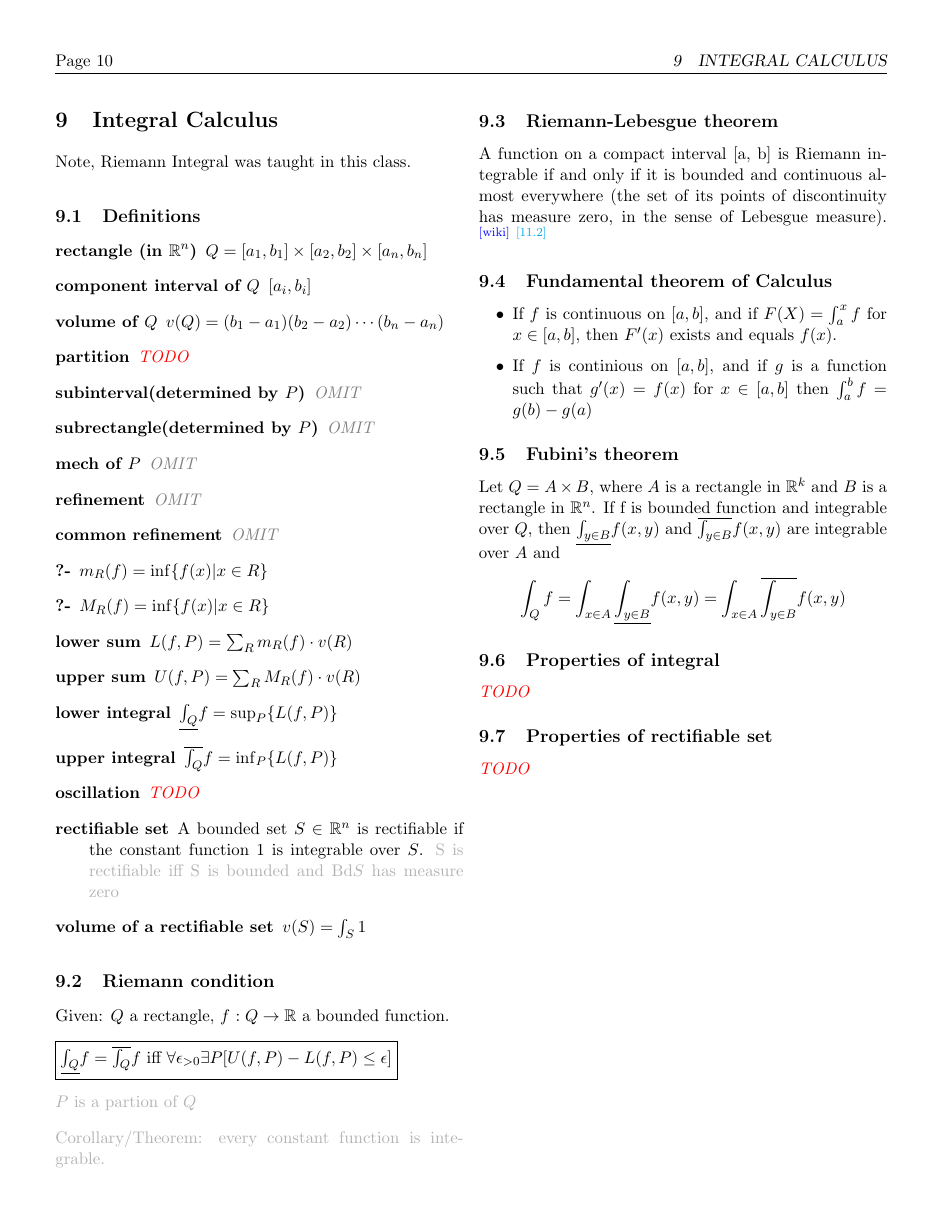
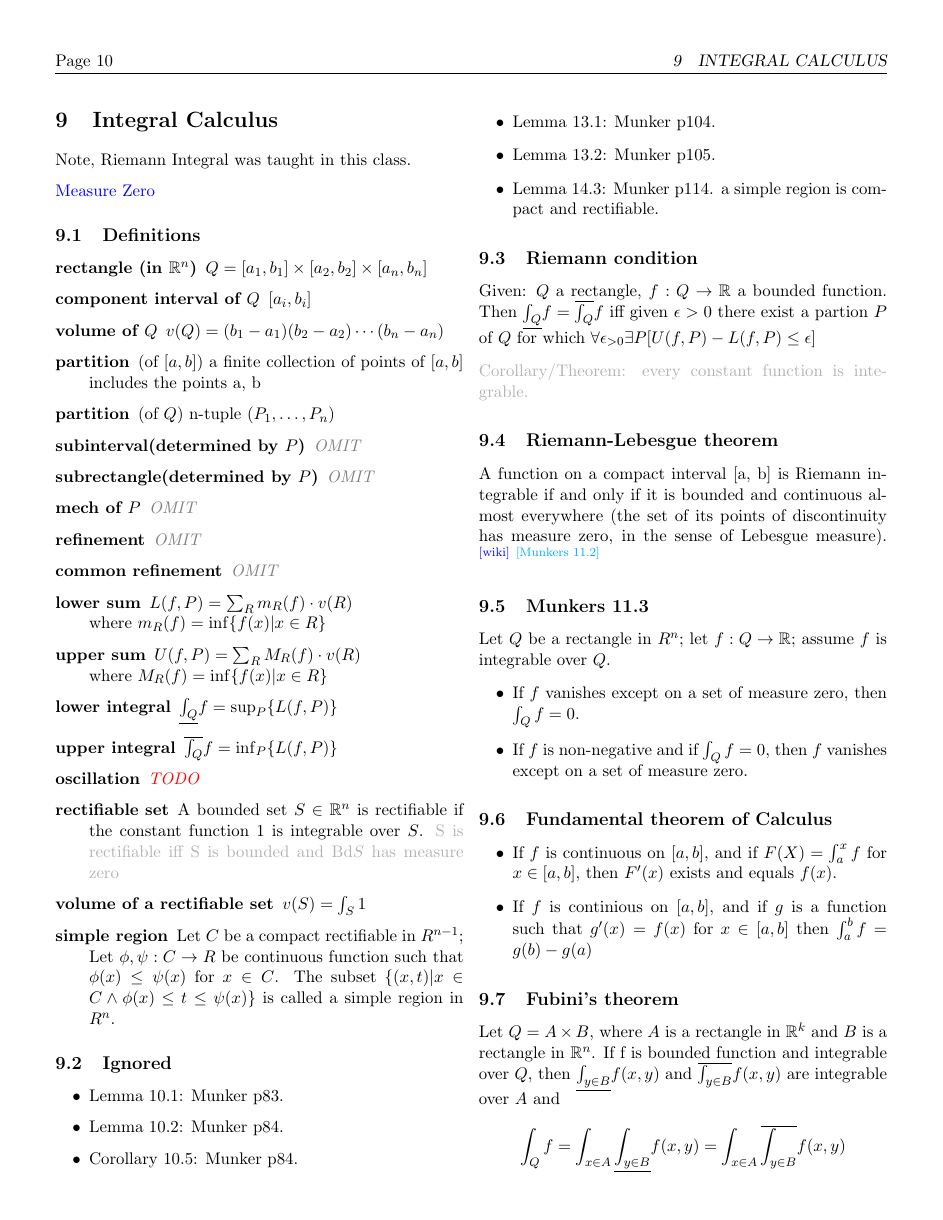
Before and after one commit to hysw/MAT257, a LaTeX document (MAT257.tex, which reads content/calculus_integral.tex): page 10 of 16 before the commit and page 10 of 17 after it. Compiled offline with pdfLaTeX.

Commit message:
update at Wed, 21 Jan 2015 19:21:39 -0500

```diff
--- a/content/calculus_integral.tex
+++ b/content/calculus_integral.tex
@@ -1,5 +1,7 @@
 \section{Integral Calculus}
 Note, Riemann Integral was taught in this class.
+
+\hyperref[measure_zero]{Measure Zero}
 
 
 \subsection{Definitions}
@@ -7,38 +9,61 @@ Note, Riemann Integral was taught in this class.
 \item[rectangle (in $\bR^n$)] $Q = [a_1,b_1]\times[a_2,b_2]\times[a_n,b_n]$
 \item[component interval of $Q$] $[a_i,b_i]$
 \item[volume of $Q$] $v(Q) = (b_1-a_1)(b_2-a_2)\cdots(b_n-a_n)$
-\item[partition] \TODO
+\item[partition] (of $[a, b]$) a finite collection of points of $[a,b]$ includes the points a, b
+\item[partition] (of $Q$) n-tuple $(P_1, \ldots, P_n)$
 \item[subinterval(determined by $P$)] \OMIT
 \item[subrectangle(determined by $P$)] \OMIT
 \item[mech of $P$] \OMIT
 \item[refinement] \OMIT
 \item[common refinement] \OMIT
-\item[\NAMEMISSING] $m_R(f)=\inf\{f(x)|x\in R\}$
-\item[\NAMEMISSING] $M_R(f)=\inf\{f(x)|x\in R\}$
-\item[lower sum] $L(f, P)=\sum_R m_R(f)\cdot v(R)$
-\item[upper sum] $U(f, P)=\sum_R M_R(f)\cdot v(R)$
+\item[lower sum] $L(f, P)=\sum_R m_R(f)\cdot v(R)$\hfill\\
+	where $m_R(f)=\inf\{f(x)|x\in R\}$
+\item[upper sum] $U(f, P)=\sum_R M_R(f)\cdot v(R)$\hfill\\
+	where $M_R(f)=\inf\{f(x)|x\in R\}$
 \item[lower integral] $\underline{\int_Q}f=\sup_P\{L(f,P)\}$
 \item[upper integral] $\overline{\int_Q}f=\inf_P\{L(f,P)\}$
 \item[oscillation] \TODO
 \item[rectifiable set] A bounded set $S\in\bR^n$ is rectifiable if the constant function 1 is integrable over $S$.
 \extranote{S is rectifiable iff S is bounded and $\mathrm{Bd}S$ has measure zero}
 \item[volume of a rectifiable set] $v(S)=\int_S 1$
+\item[simple region] Let $C$ be a compact rectifiable in $R^{n-1}$;
+	Let $\phi, \psi:C\to R$ be continuous function such that $\phi(x) \leq \psi(x)$ for $x\in C$.
+	The subset $\{(x, t)|x\in C\wedge \phi(x) \leq t \leq \psi(x)\}$ is called a simple region in $R^n$.
 \end{description}
 
 
+\subsection{Ignored}
+\begin{itemize}
+\item Lemma 10.1: Munker p83.
+\item Lemma 10.2: Munker p84.
+\item Corollary 10.5: Munker p84.
+\item Lemma 13.1: Munker p104.
+\item Lemma 13.2: Munker p105.
+\item Lemma 14.3: Munker p114. a simple region is compact and rectifiable.
+\end{itemize}
+
+
 \subsection{Riemann condition}
-Given: \VAR{$Q$} a rectangle, \VAR{$f$} $: Q\to \bR$ a bounded function.
-
-\fbox{$\underline{\int_Q}f = \overline{\int_Q}f$ iff $\forall\epsilon_{>0}\exists P[U(f, P)-L(f, P)\leq\epsilon]$}
-
-\extranote{$P$ is a partion of $Q$}
+Given: \VAR{$Q$} a rectangle, \VAR{$f$} $: Q\to \bR$ a bounded function. Then
+$\underline{\int_Q}f = \overline{\int_Q}f$ iff
+given $\epsilon>0$ there exist a partion $P$ of $Q$ for which
+$\forall\epsilon_{>0}\exists P[U(f, P)-L(f, P)\leq\epsilon]$
 
 \extranote{Corollary/Theorem: every constant function is integrable.}
+
 
 \subsection{Riemann-Lebesgue theorem}
 A function on a compact interval [a, b] is Riemann integrable if and only if it is bounded and continuous almost everywhere (the set of its points of discontinuity has measure zero, in the sense of Lebesgue measure).
 \WIKILINK{http://en.wikipedia.org/wiki/Riemann_integral\#Riemann_integral}
-\MUNKERSREF{11.2}
+\MUNKERSREF{Munkers 11.2}
+
+\subsection{Munkers 11.3}
+Let $Q$ be a rectangle in $R^n$; let $f:Q \to \bR$; assume $f$ is integrable over $Q$.
+\begin{itemize}
+\item If $f$ vanishes except on a set of measure zero, then $\int_Q f=0$.
+\item If $f$ is non-negative and if $\int_Q f=0$, then $f$ vanishes except on a set of measure zero.
+\end{itemize}
+
 
 
 \subsection{Fundamental theorem of Calculus}
@@ -60,5 +85,10 @@ $\underline{\int_{y\in B}} f(x,y)$ and $\overline{\int_{y\in B}} f(x,y)$ are int
 and
 \[\int_Q f = \int_{x\in A}\underline{\int_{y\in B}} f(x,y) = \int_{x\in A}\overline{\int_{y\in B}} f(x,y)\]
 
+\subsubsection{For simple regions}
+\TODO\MUNKERSREF{Munkers 14.4}
+
+\[\int_S f = \int_{x\in C}\int_{t=\phi(x)}^{t=\psi(x)} f(x,t)\]
+
+
 \subsection{Properties of integral}
-\TODO
@@ -65,2 +100,2 @@ and
 \subsection{Properties of rectifiable set}
-\TODO
+\TODO\MUNKERSREF{Munkers 14.2}
```
Also changed, not shown: content/measure_theory.tex (+5 -1 lines), MAT257.pdf, Makefile, content/calculus_integral.tex (5 more changed lines), 3 other files.
